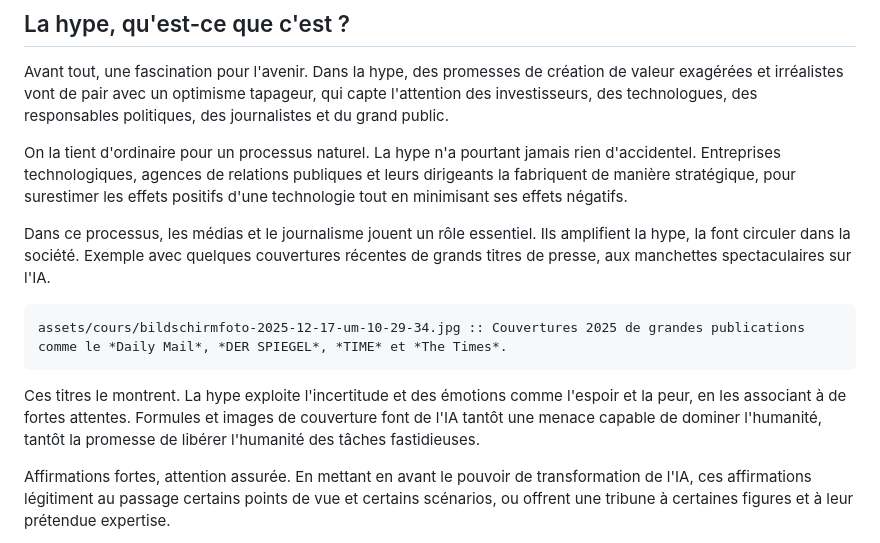
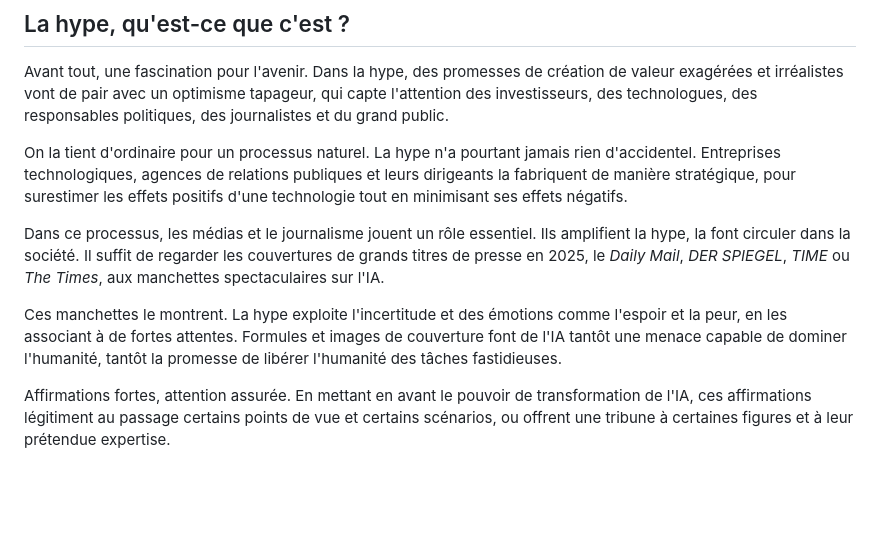
Before and after one commit to journalismdesign/HypeTranslate, a Markdown page: contenu/hype-literacy.fr.md, the part around the change. Rendered like a GitHub page; blank space fills up the shorter version.

Commit message:
Retire la première photo du chapitre 1 et ajuste le texte qui y renvoyait
Co-Authored-By: Claude Opus 5.5 <noreply@anthropic.com>
Claude-Session: https://claude.ai/code/session_016zaLoFAhNikCZB3tKBnnj6

````diff
--- a/contenu/hype-literacy.fr.md
+++ b/contenu/hype-literacy.fr.md
@@ -89,13 +89,9 @@ Avant tout, une fascination pour l'avenir. Dans la hype, des promesses de créat
 
 On la tient d'ordinaire pour un processus naturel. La hype n'a pourtant jamais rien d'accidentel. Entreprises technologiques, agences de relations publiques et leurs dirigeants la fabriquent de manière stratégique, pour surestimer les effets positifs d'une technologie tout en minimisant ses effets négatifs.
 
-Dans ce processus, les médias et le journalisme jouent un rôle essentiel. Ils amplifient la hype, la font circuler dans la société. Exemple avec quelques couvertures récentes de grands titres de presse, aux manchettes spectaculaires sur l'IA.
+Dans ce processus, les médias et le journalisme jouent un rôle essentiel. Ils amplifient la hype, la font circuler dans la société. Il suffit de regarder les couvertures de grands titres de presse en 2025, le *Daily Mail*, *DER SPIEGEL*, *TIME* ou *The Times*, aux manchettes spectaculaires sur l'IA.
 
-```image
-assets/cours/bildschirmfoto-2025-12-17-um-10-29-34.jpg :: Couvertures 2025 de grandes publications comme le *Daily Mail*, *DER SPIEGEL*, *TIME* et *The Times*.
-```
-
-Ces titres le montrent. La hype exploite l'incertitude et des émotions comme l'espoir et la peur, en les associant à de fortes attentes. Formules et images de couverture font de l'IA tantôt une menace capable de dominer l'humanité, tantôt la promesse de libérer l'humanité des tâches fastidieuses.
+Ces manchettes le montrent. La hype exploite l'incertitude et des émotions comme l'espoir et la peur, en les associant à de fortes attentes. Formules et images de couverture font de l'IA tantôt une menace capable de dominer l'humanité, tantôt la promesse de libérer l'humanité des tâches fastidieuses.
 
 Affirmations fortes, attention assurée. En mettant en avant le pouvoir de transformation de l'IA, ces affirmations légitiment au passage certains points de vue et certains scénarios, ou offrent une tribune à certaines figures et à leur prétendue expertise.
 
````
